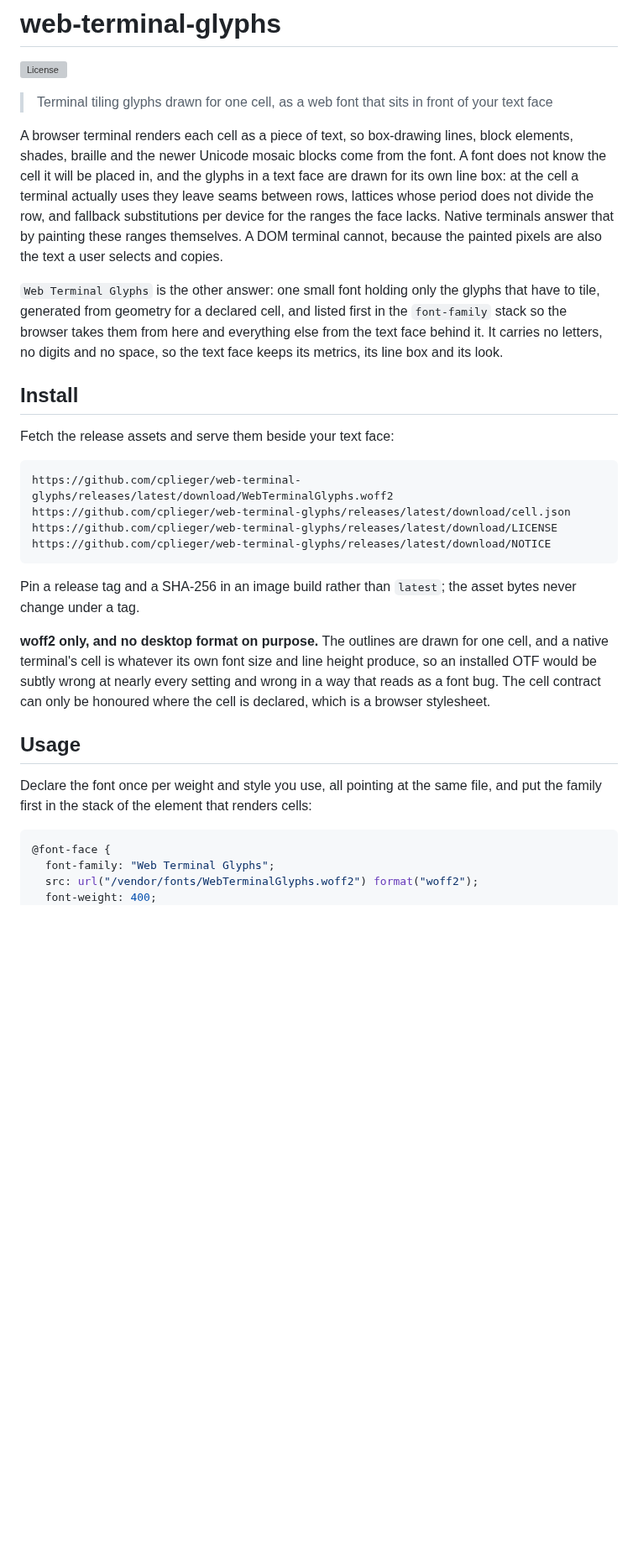
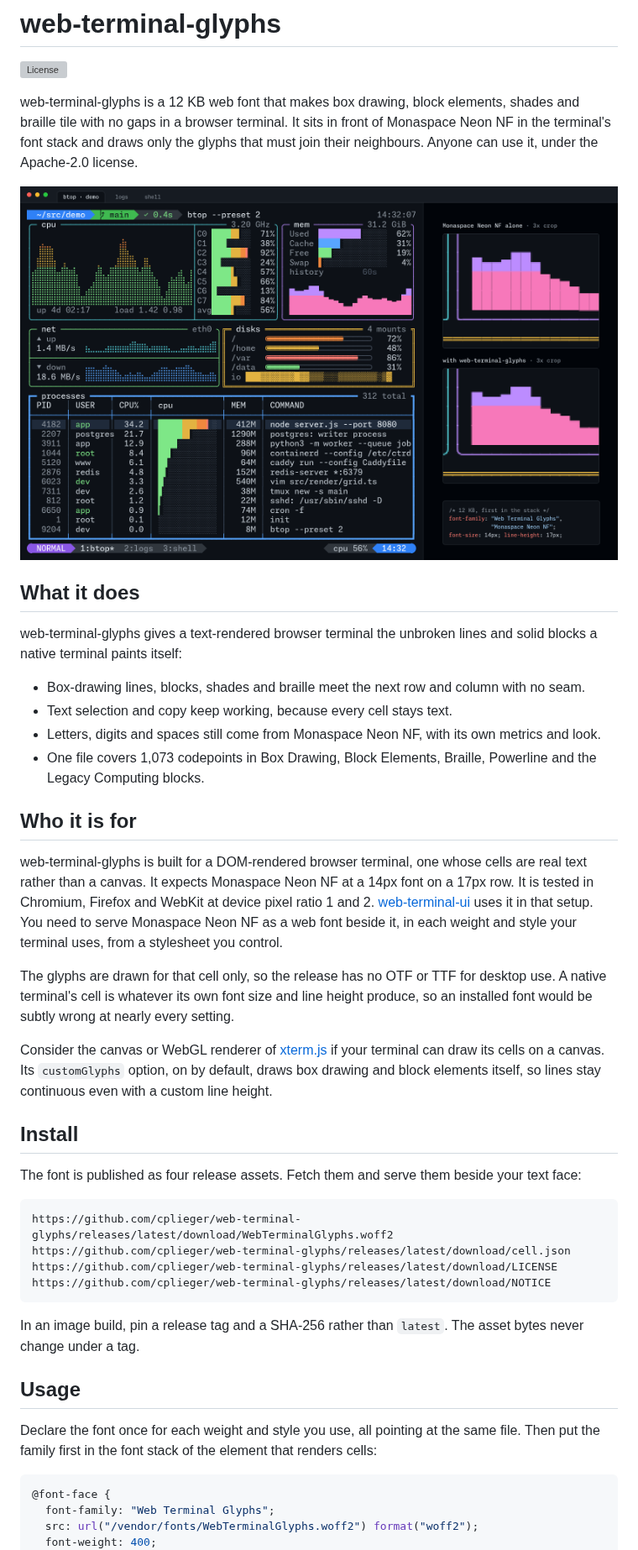
Before and after one commit to cplieger/web-terminal-glyphs, a Markdown page: README.md, the part around one of its changes. Shown at 84% size. GitHub-like rendering; pictures changed too: docs/images/header.png (added); blank space fills up the shorter version; grey boxes are pictures that could not be loaded.

Commit message:
docs: rewrite the README and move detail to docs pages

````diff
--- a/README.md
+++ b/README.md
@@ -2,27 +2,30 @@
 
 [![License](https://img.shields.io/github/license/cplieger/web-terminal-glyphs)](LICENSE)
 
-> Terminal tiling glyphs drawn for one cell, as a web font that sits in front of your text face
+web-terminal-glyphs is a 12 KB web font that makes box drawing, block elements, shades and braille tile with no gaps in a browser terminal. It sits in front of Monaspace Neon NF in the terminal's font stack and draws only the glyphs that must join their neighbours. Anyone can use it, under the Apache-2.0 license.
 
-A browser terminal renders each cell as a piece of text, so box-drawing lines,
-block elements, shades, braille and the newer Unicode mosaic blocks come from
-the font. A font does not know the cell it will be placed in, and the glyphs in
-a text face are drawn for its own line box: at the cell a terminal actually
-uses they leave seams between rows, lattices whose period does not divide the
-row, and fallback substitutions per device for the ranges the face lacks.
-Native terminals answer that by painting these ranges themselves. A DOM
-terminal cannot, because the painted pixels are also the text a user selects
-and copies.
+![A btop-style dashboard in a browser terminal with box drawing, bars, braille graphs and a Powerline prompt, beside 3x crops of the same blocks drawn with Monaspace Neon NF alone and with web-terminal-glyphs](docs/images/header.png)
 
-`Web Terminal Glyphs` is the other answer: one small font holding only the
-glyphs that have to tile, generated from geometry for a declared cell, and
-listed first in the `font-family` stack so the browser takes them from here and
-everything else from the text face behind it. It carries no letters, no digits
-and no space, so the text face keeps its metrics, its line box and its look.
+## What it does
+
+web-terminal-glyphs gives a text-rendered browser terminal the unbroken lines and solid blocks a native terminal paints itself:
+
+- Box-drawing lines, blocks, shades and braille meet the next row and column with no seam.
+- Text selection and copy keep working, because every cell stays text.
+- Letters, digits and spaces still come from Monaspace Neon NF, with its own metrics and look.
+- One file covers 1,073 codepoints in Box Drawing, Block Elements, Braille, Powerline and the Legacy Computing blocks.
+
+## Who it is for
+
+web-terminal-glyphs is built for a DOM-rendered browser terminal, one whose cells are real text rather than a canvas. It expects Monaspace Neon NF at a 14px font on a 17px row. It is tested in Chromium, Firefox and WebKit at device pixel ratio 1 and 2. [web-terminal-ui](https://github.com/cplieger/web-terminal-ui) uses it in that setup. You need to serve Monaspace Neon NF as a web font beside it, in each weight and style your terminal uses, from a stylesheet you control.
+
+The glyphs are drawn for that cell only, so the release has no OTF or TTF for desktop use. A native terminal's cell is whatever its own font size and line height produce, so an installed font would be subtly wrong at nearly every setting.
+
+Consider the canvas or WebGL renderer of [xterm.js](https://xtermjs.org/docs/api/terminal/interfaces/iterminaloptions/) if your terminal can draw its cells on a canvas. Its `customGlyphs` option, on by default, draws box drawing and block elements itself, so lines stay continuous even with a custom line height.
 
 ## Install
 
-Fetch the release assets and serve them beside your text face:
+The font is published as four release assets. Fetch them and serve them beside your text face:
 
 ```text
 https://github.com/cplieger/web-terminal-glyphs/releases/latest/download/WebTerminalGlyphs.woff2
@@ -31,19 +34,11 @@ https://github.com/cplieger/web-terminal-glyphs/releases/latest/download/LICENSE
 https://github.com/cplieger/web-terminal-glyphs/releases/latest/download/NOTICE
 ```
 
-Pin a release tag and a SHA-256 in an image build rather than `latest`;
-the asset bytes never change under a tag.
-
-**woff2 only, and no desktop format on purpose.** The outlines are drawn for one
-cell, and a native terminal's cell is whatever its own font size and line height
-produce, so an installed OTF would be subtly wrong at nearly every setting and
-wrong in a way that reads as a font bug. The cell contract can only be honoured
-where the cell is declared, which is a browser stylesheet.
+In an image build, pin a release tag and a SHA-256 rather than `latest`. The asset bytes never change under a tag.
 
 ## Usage
 
-Declare the font once per weight and style you use, all pointing at the same
-file, and put the family first in the stack of the element that renders cells:
+Declare the font once for each weight and style you use, all pointing at the same file. Then put the family first in the font stack of the element that renders cells:
 
 ```css
 @font-face {
````
Also changed, not shown: other parts of README.md (+28 -71 lines), docs/how-it-works.md (added, +59 -0 lines).
